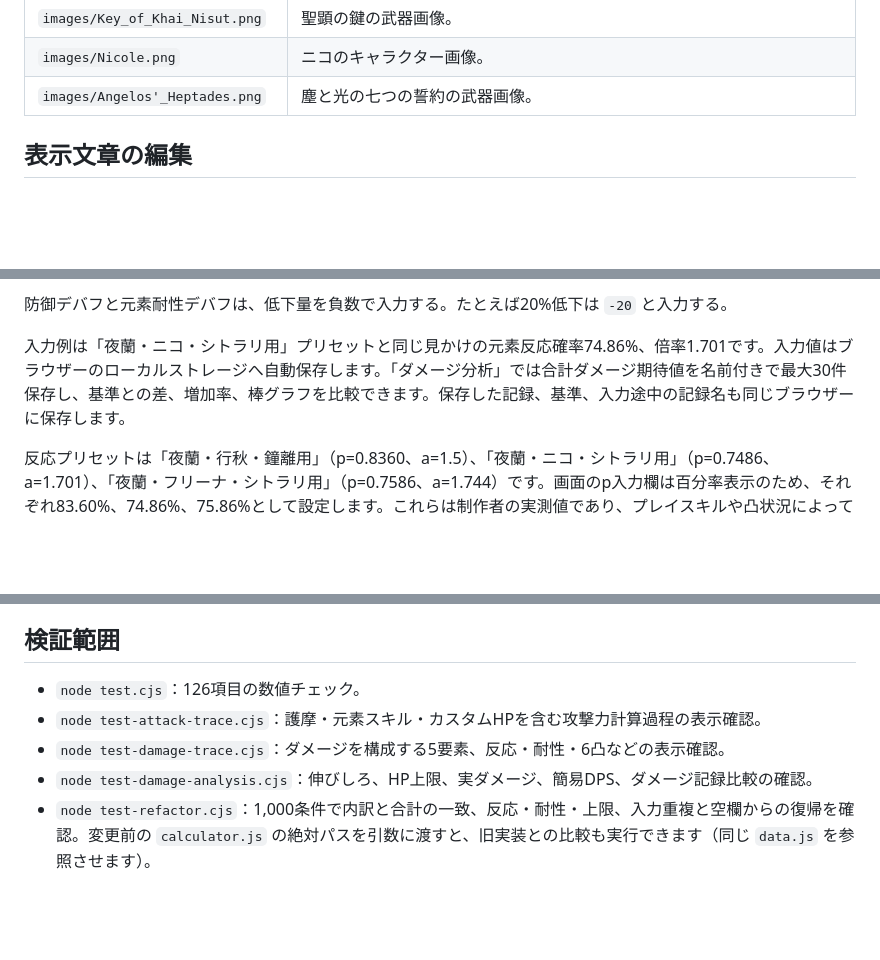
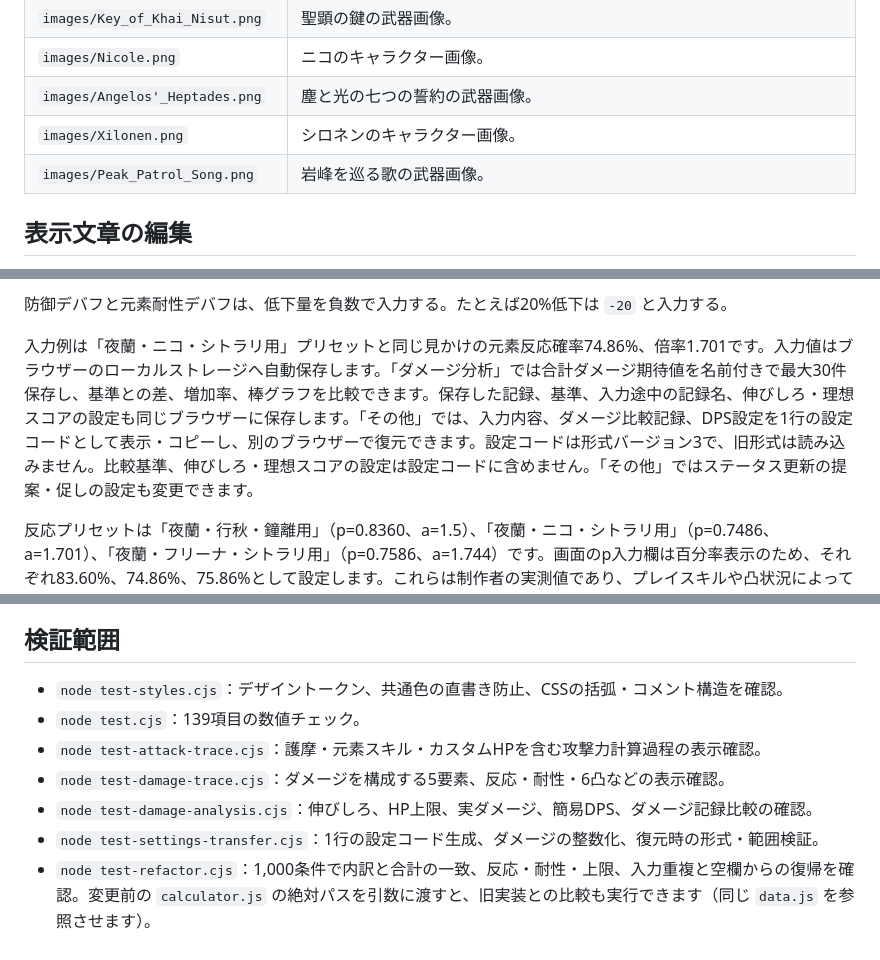
Before and after one commit to sashi-su/damage_calculator_for_HuTao, a Markdown page: README.md, 3 parts joined by grey strips. GitHub-like rendering; blank space fills up the shorter version.

Commit message:
Update README with new files and editing instructions
Added new JavaScript files for settings transfer and image assets.

```diff
--- a/README.md
+++ b/README.md
@@ -27,6 +26,8 @@
 | `images/Key_of_Khai_Nisut.png` | 聖顕の鍵の武器画像。 |
 | `images/Nicole.png` | ニコのキャラクター画像。 |
 | `images/Angelos'_Heptades.png` | 塵と光の七つの誓約の武器画像。 |
+| `images/Xilonen.png` | シロネンのキャラクター画像。 |
+| `images/Peak_Patrol_Song.png` | 岩峰を巡る歌の武器画像。 |
 
 ## 表示文章の編集
 
@@ -62,7 +75,7 @@ HP50%未満、護摩Lv.90、炎杯、魔女4セット1層が固定です。通
 
 防御デバフと元素耐性デバフは、低下量を負数で入力する。たとえば20%低下は `-20` と入力する。
 
-入力例は「夜蘭・ニコ・シトラリ用」プリセットと同じ見かけの元素反応確率74.86%、倍率1.701です。入力値はブラウザーのローカルストレージへ自動保存します。「ダメージ分析」では合計ダメージ期待値を名前付きで最大30件保存し、基準との差、増加率、棒グラフを比較できます。保存した記録、基準、入力途中の記録名も同じブラウザーに保存します。
+入力例は「夜蘭・ニコ・シトラリ用」プリセットと同じ見かけの元素反応確率74.86%、倍率1.701です。入力値はブラウザーのローカルストレージへ自動保存します。「ダメージ分析」では合計ダメージ期待値を名前付きで最大30件保存し、基準との差、増加率、棒グラフを比較できます。保存した記録、基準、入力途中の記録名、伸びしろ・理想スコアの設定も同じブラウザーに保存します。「その他」では、入力内容、ダメージ比較記録、DPS設定を1行の設定コードとして表示・コピーし、別のブラウザーで復元できます。設定コードは形式バージョン3で、旧形式は読み込みません。比較基準、伸びしろ・理想スコアの設定は設定コードに含めません。「その他」ではステータス更新の提案・促しの設定も変更できます。
 
 反応プリセットは「夜蘭・行秋・鐘離用」（p=0.8360、a=1.5）、「夜蘭・ニコ・シトラリ用」（p=0.7486、a=1.701）、「夜蘭・フリーナ・シトラリ用」（p=0.7586、a=1.744）です。画面のp入力欄は百分率表示のため、それぞれ83.60%、74.86%、75.86%として設定します。これらは制作者の実測値であり、プレイスキルや凸状況によって変化します。
 
@@ -77,8 +90,10 @@ HP50%未満、護摩Lv.90、炎杯、魔女4セット1層が固定です。通
 
 ## 検証範囲
 
-- `node test.cjs`：126項目の数値チェック。
+- `node test-styles.cjs`：デザイントークン、共通色の直書き防止、CSSの括弧・コメント構造を確認。
+- `node test.cjs`：139項目の数値チェック。
 - `node test-attack-trace.cjs`：護摩・元素スキル・カスタムHPを含む攻撃力計算過程の表示確認。
 - `node test-damage-trace.cjs`：ダメージを構成する5要素、反応・耐性・6凸などの表示確認。
 - `node test-damage-analysis.cjs`：伸びしろ、HP上限、実ダメージ、簡易DPS、ダメージ記録比較の確認。
+- `node test-settings-transfer.cjs`：1行の設定コード生成、ダメージの整数化、復元時の形式・範囲検証。
 - `node test-refactor.cjs`：1,000条件で内訳と合計の一致、反応・耐性・上限、入力重複と空欄からの復帰を確認。変更前の `calculator.js` の絶対パスを引数に渡すと、旧実装との比較も実行できます（同じ `data.js` を参照させます）。
```
Also changed, not shown: other parts of README.md (+17 -6 lines).
